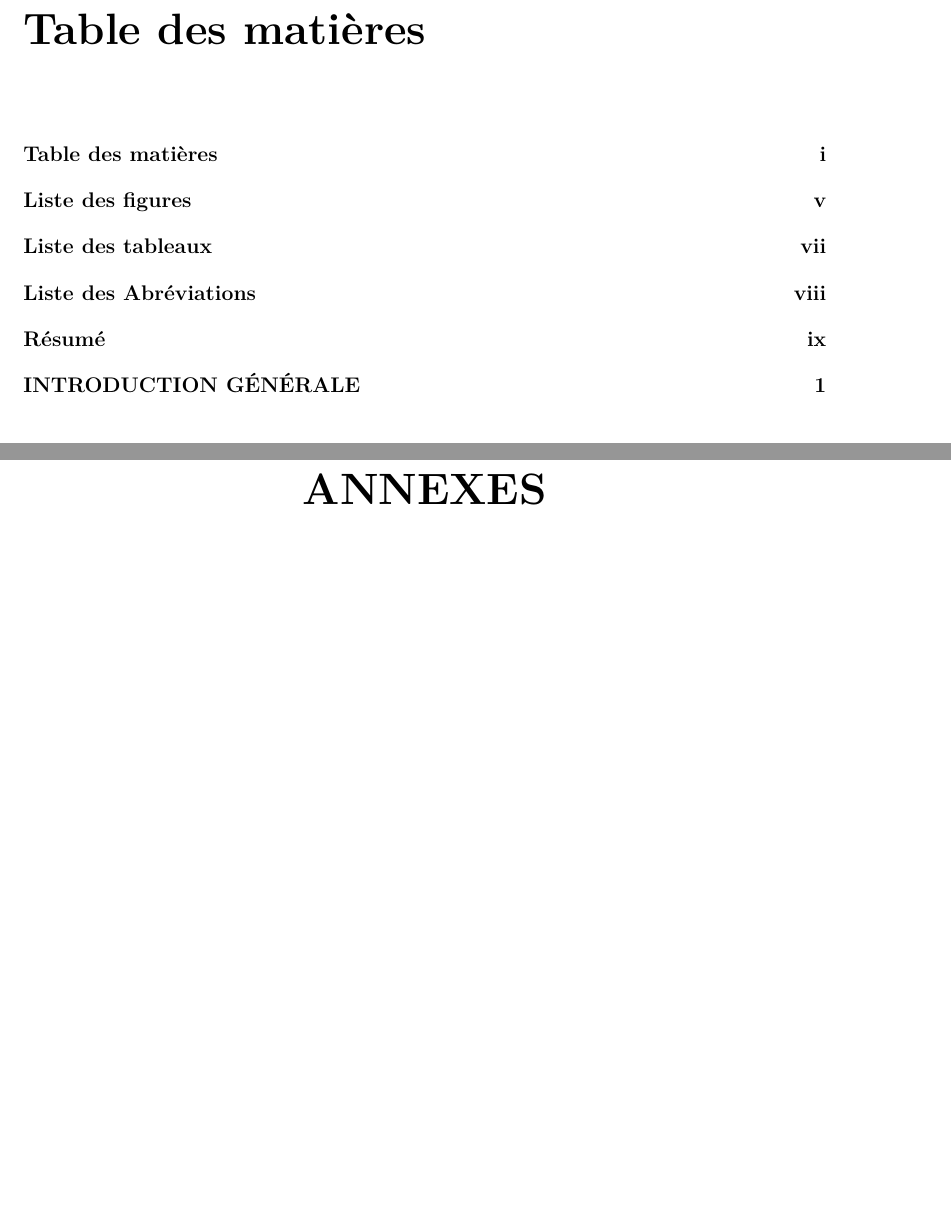
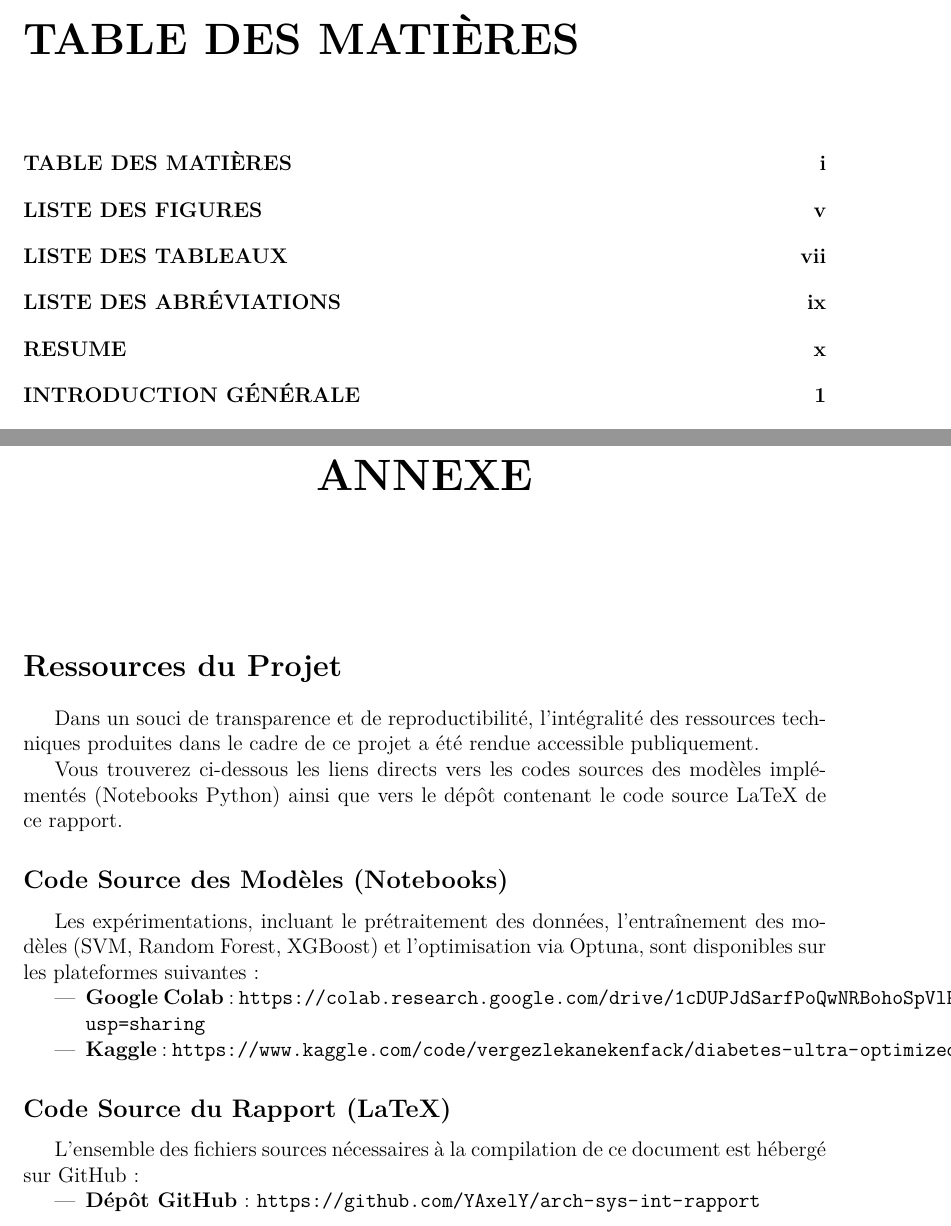
Before and after one commit to YAxelY/arch-sys-int-rapport, a LaTeX document (main.tex, which reads Chapters/annexe.tex): two parts of pages 2 and 89 of 89 before the commit and two parts of pages 2 and 91 of 91 after it, joined at a grey line, cut at the place of the change, the shorter picture padded with empty space. Compiled offline with pdfLaTeX.

Commit message:
annexe ajouté

```diff
--- /dev/null
+++ b/Chapters/annexe.tex
@@ -0,0 +1,23 @@
+\newpage
+\chapter*{ANNEXE}
+\addcontentsline{toc}{chapter}{ANNEXE}
+\markboth{ANNEXE}{ANNEXE}
+
+\section*{Ressources du Projet}
+
+Dans un souci de transparence et de reproductibilité, l'intégralité des ressources techniques produites dans le cadre de ce projet a été rendue accessible publiquement.
+
+Vous trouverez ci-dessous les liens directs vers les codes sources des modèles implémentés (Notebooks Python) ainsi que vers le dépôt contenant le code source LaTeX de ce rapport.
+
+\subsection*{Code Source des Modèles (Notebooks)}
+Les expérimentations, incluant le prétraitement des données, l'entraînement des modèles (SVM, Random Forest, XGBoost) et l'optimisation via Optuna, sont disponibles sur les plateformes suivantes :
+\begin{itemize}
+    \item \textbf{Google Colab} : \url{https://colab.research.google.com/drive/1cDUPJdSarfPoQwNRBohoSpVlPkmuOvUH?usp=sharing} %{\texttt Lien Notebook Google Colab}
+    \item \textbf{Kaggle} : \url{https://www.kaggle.com/code/vergezlekanekenfack/diabetes-ultra-optimized-v2}
+\end{itemize}
+
+\subsection*{Code Source du Rapport (LaTeX)}
+L'ensemble des fichiers sources nécessaires à la compilation de ce document est hébergé sur GitHub :
+\begin{itemize}
+    \item \textbf{Dépôt GitHub} : \url{https://github.com/YAxelY/arch-sys-int-rapport}
+\end{itemize}
--- a/main.tex
+++ b/main.tex
@@ -16,6 +16,7 @@
   {\fontsize{64}{72}\selectfont\thechapter}
   {0pt}
   {\huge\centering}
+\titlespacing*{\chapter}{0pt}{0pt}{80pt}
 \usepackage{tocloft} % For customizing the table of contents
 \usepackage{hyperref} % For adding hyperlinks
 \usepackage{natbib}
@@ -62,15 +63,18 @@
 
 
 \newpage
-\addcontentsline{toc}{chapter}{Table des matières}
+\renewcommand{\contentsname}{TABLE DES MATIÈRES}
+\addcontentsline{toc}{chapter}{TABLE DES MATIÈRES}
 \tabledematieres %Créer la table de matières
 
 \newpage
-\addcontentsline{toc}{chapter}{Liste des figures}
+\renewcommand{\listfigurename}{LISTE DES FIGURES}
+\addcontentsline{toc}{chapter}{LISTE DES FIGURES}
 \listoffigures
 
 \newpage
-\addcontentsline{toc}{chapter}{Liste des tableaux}
+\renewcommand{\listtablename}{LISTE DES TABLEAUX}
+\addcontentsline{toc}{chapter}{LISTE DES TABLEAUX}
 \listoftables
 
 \include{Chapters/liste-abbreviations}
@@ -109,12 +113,11 @@
 \newpage
 \addcontentsline{toc}{chapter}{BIBLIOGRAPHIE}
 \renewcommand{\bibsection}{\chapter*{BIBLIOGRAPHIE}} % custom title
+\markboth{BIBLIOGRAPHIE}{BIBLIOGRAPHIE}
 \bibliographystyle{apalike}
 \bibliography{refs}
 
-\newpage
-\chapter*{ANNEXES}
-\addcontentsline{toc}{chapter}{ANNEXES}
-% add your sections here of each annexe
+
+\include{Chapters/annexe}
 
 \end{document}
```
Also changed, not shown: Chapters/conclusion.tex (+2 -1 lines), Chapters/liste-abbreviations.tex (+2 -2 lines), Chapters/resume.tex (+2 -2 lines), main.pdf, 1 other file.
